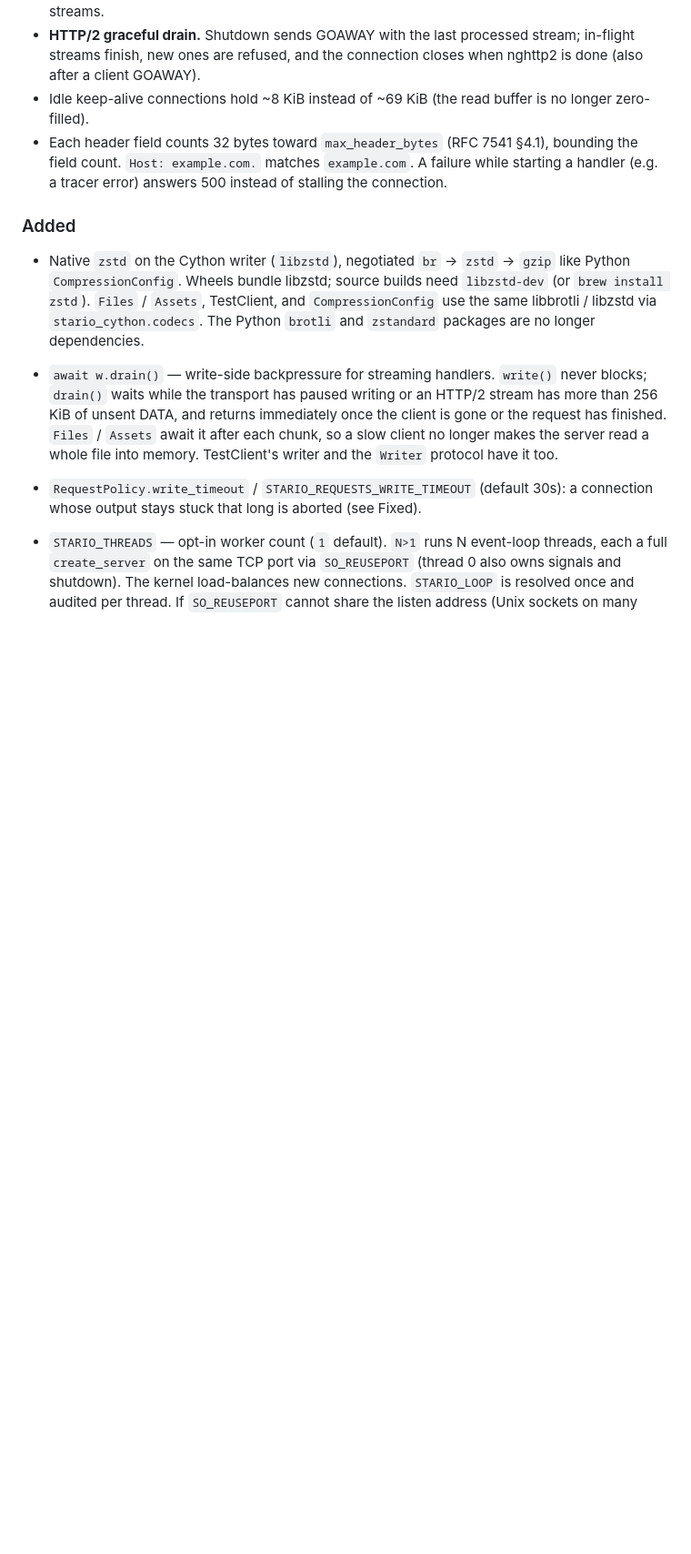
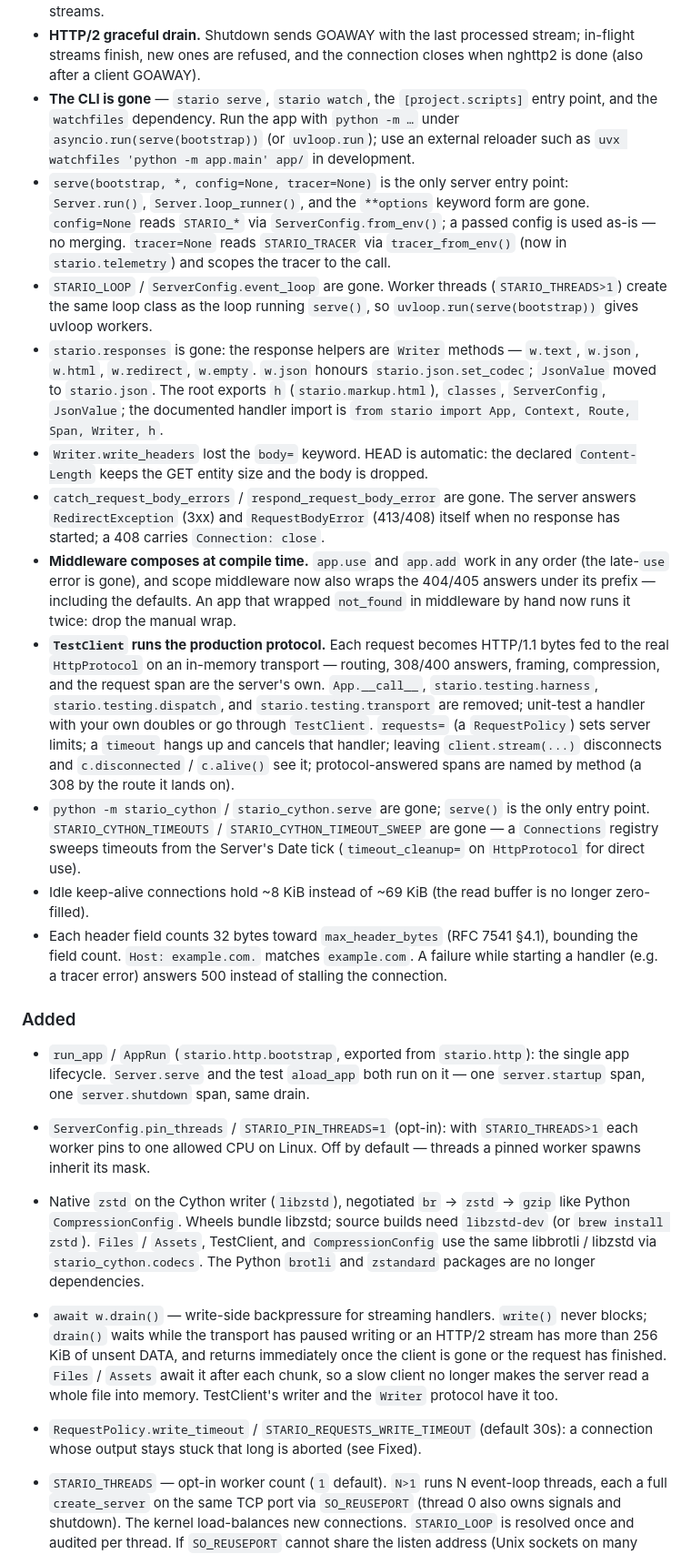
Before and after one commit to Bobowski/stario, a Markdown page: CHANGELOG.md, the part around one of its changes. Shown at 91% size. GitHub-like rendering; blank space fills up the shorter version.

```diff
--- a/CHANGELOG.md
+++ b/CHANGELOG.md
@@ -212,6 +84,51 @@ The format is inspired by [Keep a Changelog](https://keepachangelog.com/en/1.1.0
 - **HTTP/2 graceful drain.** Shutdown sends GOAWAY with the last processed
   stream; in-flight streams finish, new ones are refused, and the connection
   closes when nghttp2 is done (also after a client GOAWAY).
+- **The CLI is gone** — `stario serve`, `stario watch`, the
+  `[project.scripts]` entry point, and the `watchfiles` dependency. Run the
+  app with `python -m …` under `asyncio.run(serve(bootstrap))` (or
+  `uvloop.run`); use an external reloader such as
+  `uvx watchfiles 'python -m app.main' app/` in development.
+- `serve(bootstrap, *, config=None, tracer=None)` is the only server entry
+  point: `Server.run()`, `Server.loop_runner()`, and the `**options` keyword
+  form are gone. `config=None` reads `STARIO_*` via `ServerConfig.from_env()`;
+  a passed config is used as-is — no merging. `tracer=None` reads
+  `STARIO_TRACER` via `tracer_from_env()` (now in `stario.telemetry`) and
+  scopes the tracer to the call.
+- `STARIO_LOOP` / `ServerConfig.event_loop` are gone. Worker threads
+  (`STARIO_THREADS>1`) create the same loop class as the loop running
+  `serve()`, so `uvloop.run(serve(bootstrap))` gives uvloop workers.
+- `stario.responses` is gone: the response helpers are `Writer` methods —
+  `w.text`, `w.json`, `w.html`, `w.redirect`, `w.empty`. `w.json` honours
+  `stario.json.set_codec`; `JsonValue` moved to `stario.json`. The root
+  exports `h` (`stario.markup.html`), `classes`, `ServerConfig`, `JsonValue`;
+  the documented handler import is
+  `from stario import App, Context, Route, Span, Writer, h`.
+- `Writer.write_headers` lost the `body=` keyword. HEAD is automatic: the
+  declared `Content-Length` keeps the GET entity size and the body is dropped.
+- `catch_request_body_errors` / `respond_request_body_error` are gone. The
+  server answers `RedirectException` (3xx) and `RequestBodyError` (413/408)
+  itself when no response has started; a 408 carries `Connection: close`.
+- **Middleware composes at compile time.** `app.use` and `app.add` work in
+  any order (the late-`use` error is gone), and scope middleware now also
+  wraps the 404/405 answers under its prefix — including the defaults.
+  An app that wrapped `not_found` in middleware by hand now runs it twice:
+  drop the manual wrap.
+- **`TestClient` runs the production protocol.** Each request becomes
+  HTTP/1.1 bytes fed to the real `HttpProtocol` on an in-memory transport —
+  routing, 308/400 answers, framing, compression, and the request span are
+  the server's own. `App.__call__`, `stario.testing.harness`,
+  `stario.testing.dispatch`, and `stario.testing.transport` are removed;
+  unit-test a handler with your own doubles or go through `TestClient`.
+  `requests=` (a `RequestPolicy`) sets server limits; a `timeout` hangs up
+  and cancels that handler; leaving `client.stream(...)` disconnects and
+  `c.disconnected` / `c.alive()` see it; protocol-answered spans are named
+  by method (a 308 by the route it lands on).
+- `python -m stario_cython` / `stario_cython.serve` are gone; `serve()` is
+  the only entry point. `STARIO_CYTHON_TIMEOUTS` /
+  `STARIO_CYTHON_TIMEOUT_SWEEP` are gone — a `Connections` registry sweeps
+  timeouts from the Server's Date tick (`timeout_cleanup=` on `HttpProtocol`
+  for direct use).
 - Idle keep-alive connections hold ~8 KiB instead of ~69 KiB (the read
   buffer is no longer zero-filled).
 - Each header field counts 32 bytes toward `max_header_bytes` (RFC 7541
@@ -220,6 +137,14 @@ The format is inspired by [Keep a Changelog](https://keepachangelog.com/en/1.1.0
   answers 500 instead of stalling the connection.
 
 ### Added
+
+- `run_app` / `AppRun` (`stario.http.bootstrap`, exported from
+  `stario.http`): the single app lifecycle. `Server.serve` and the test
+  `aload_app` both run on it — one `server.startup` span, one
+  `server.shutdown` span, same drain.
+- `ServerConfig.pin_threads` / `STARIO_PIN_THREADS=1` (opt-in): with
+  `STARIO_THREADS>1` each worker pins to one allowed CPU on Linux. Off by
+  default — threads a pinned worker spawns inherit its mask.
 
 - Native `zstd` on the Cython writer (`libzstd`), negotiated
   `br` → `zstd` → `gzip` like Python `CompressionConfig`. Wheels bundle
```
Also changed, not shown: other parts of CHANGELOG.md (+32 -130 lines).
